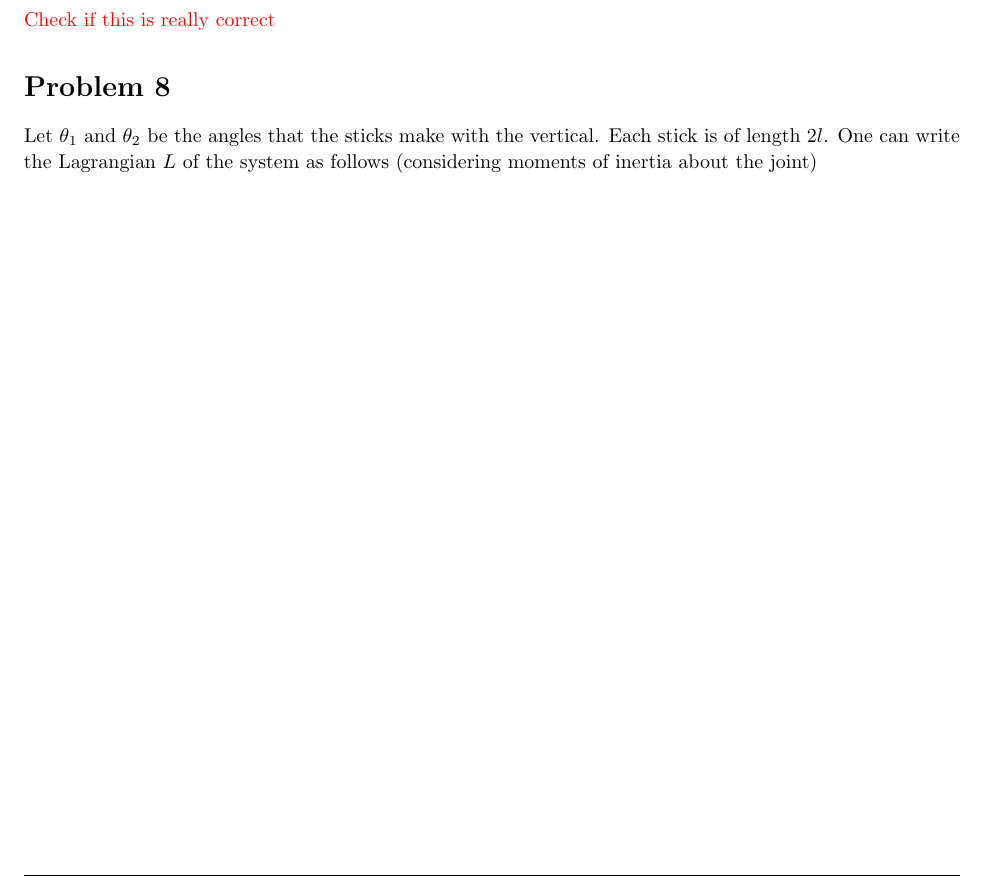
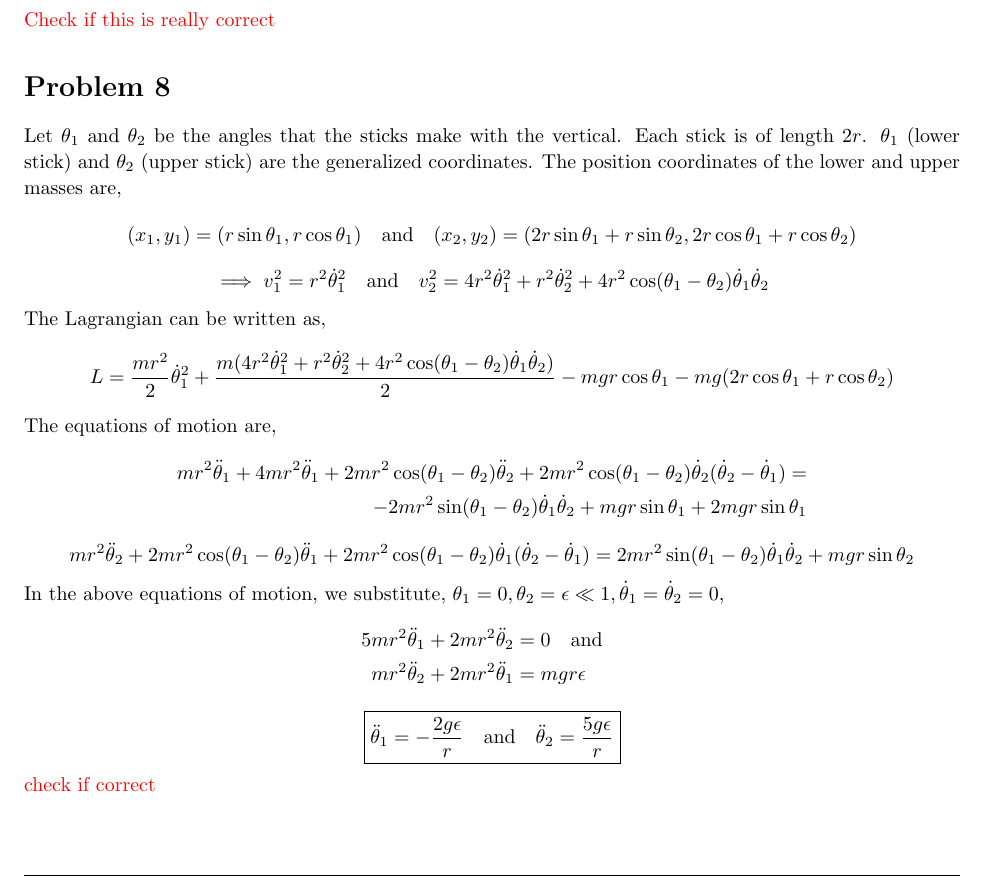
Before and after one commit to adivijaykumar/courses, a LaTeX document (cmech/assign_4/cmech_assign_4.tex): part of page 5 of 5, cut so that both start at the same text. Compiled offline with pdfLaTeX.

Commit message:
classical assignment on mathematica

```diff
--- a/cmech/assign_4/cmech_assign_4.tex
+++ b/cmech/assign_4/cmech_assign_4.tex
@@ -339,7 +339,35 @@
 \end{homeworkProblem}
 
 \begin{homeworkProblem}
-	Let $ \theta_1 $ and $ \theta_2 $ be the angles that the sticks make with the vertical. Each stick is of length $ 2l $. One can write the Lagrangian $ L $ of the system as follows (considering moments of inertia about the joint)
+	Let $ \theta_1 $ and $ \theta_2 $ be the angles that the sticks make with the vertical. Each stick is of length $ 2r $. $ \theta_1 $ (lower stick) and $ \theta_2 $ (upper stick) are the generalized coordinates. The position coordinates of the lower and upper masses are,
+	\begin{equation*}
+	(x_1,y_1) = (r \sin \theta_1, r \cos \theta_1) \qq{and} (x_2,y_2) = (2r \sin \theta_1 + r \sin \theta_2, 2r \cos \theta_1 + r \cos \theta_2)
+	\end{equation*}
+	\begin{equation*}
+	\implies v_1^2 = r^2 \dot{\theta}_1^2 \qq{and} v_2^2 = 4r^2 \dot{\theta}_1^2 + r^2 \dot{\theta}_2^2 + 4r^2 \cos (\theta_1 - \theta_2) \dot{\theta}_1 \dot{\theta}_2
+	\end{equation*}
+
+	The Lagrangian can be written as,
+	\begin{equation*}
+	L = \dfrac{ mr^2 }{2}\dot{\theta}_1^2 + \dfrac{ m(4r^2 \dot{\theta}_1^2 + r^2 \dot{\theta}_2^2 + 4r^2 \cos (\theta_1 - \theta_2) \dot{\theta}_1 \dot{\theta}_2) }{2} - mgr \cos \theta_1 - mg (2r\cos \theta_1 + r \cos \theta_2)
+	\end{equation*}
+	The equations of motion are,
+	\begin{align*}
+	mr^2 \ddot{\theta}_1 + 4mr^2 \ddot{\theta}_1 + 2mr^2 \cos (\theta_1 - \theta_2) \ddot{\theta}_2 +  2mr^2 \cos (\theta_1 - \theta_2) \dot{\theta}_2 (\dot{\theta}_2 - \dot{\theta}_1)  =\\ - 2mr^2 \sin (\theta_1 - \theta_2)\dot{\theta}_1 \dot{\theta}_2 + mgr\sin \theta_1 + 2mgr \sin \theta_1
+	\end{align*}
+	\begin{equation*}
+	mr^2 \ddot{\theta}_2 + 2mr^2 \cos (\theta_1 - \theta_2) \ddot{\theta}_1 +  2mr^2 \cos (\theta_1 - \theta_2) \dot{\theta}_1 (\dot{\theta}_2 - \dot{\theta}_1) = 2mr^2 \sin (\theta_1 - \theta_2)\dot{\theta}_1 \dot{\theta}_2 + mgr \sin \theta_2
+	\end{equation*}
+	In the above equations of motion, we substitute, $ \theta_1 = 0, \theta_2 = \epsilon \ll 1, \dot{\theta}_1 = \dot{\theta}_2 = 0 $,
+	\begin{align*}
+	5mr^2 \ddot{\theta}_1 + 2mr^2 \ddot{\theta}_2  &= 0 \qq{and}\\
+	mr^2 \ddot{\theta}_2 + 2mr^2 \ddot{\theta}_1 &= mgr  \epsilon
+	\end{align*}
+	\begin{equation*}
+	\boxed{\ddot{\theta}_1 = -\dfrac{2g \epsilon}{r} \qq{and} \ddot{\theta}_2 = \dfrac{5g \epsilon}{r}}
+	\end{equation*}
+
+	\textcolor{red}{check if correct}
 \end{homeworkProblem}
 
 \end{document}
```
Also changed, not shown: qmech/assign_3/assign_3.tex (+1 -1 lines), cmech/assign_4/cmech_assign_4.pdf, qmech/assign_3/assign_3.pdf, 2 other files.
